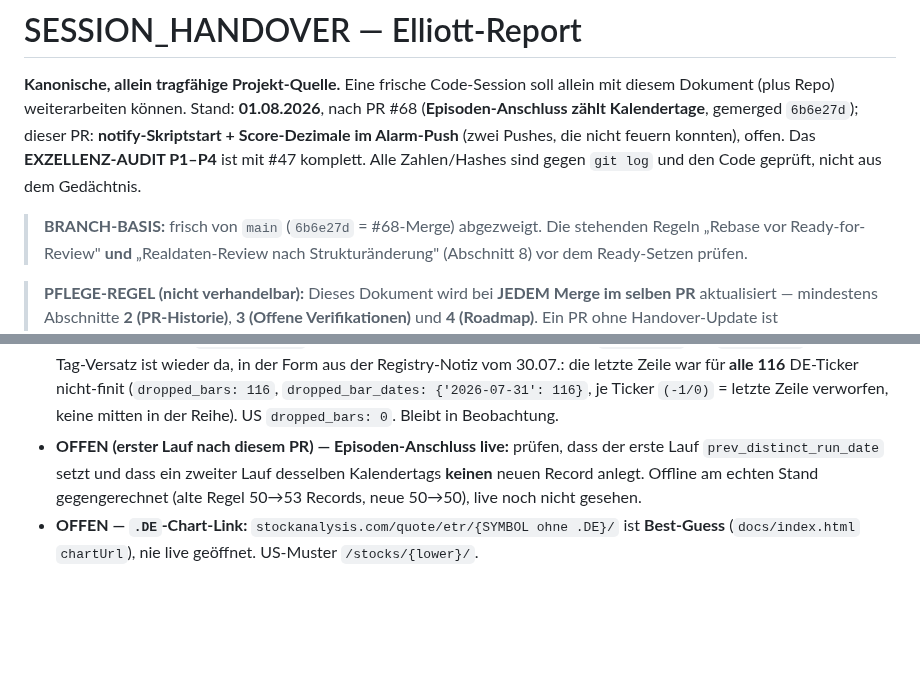
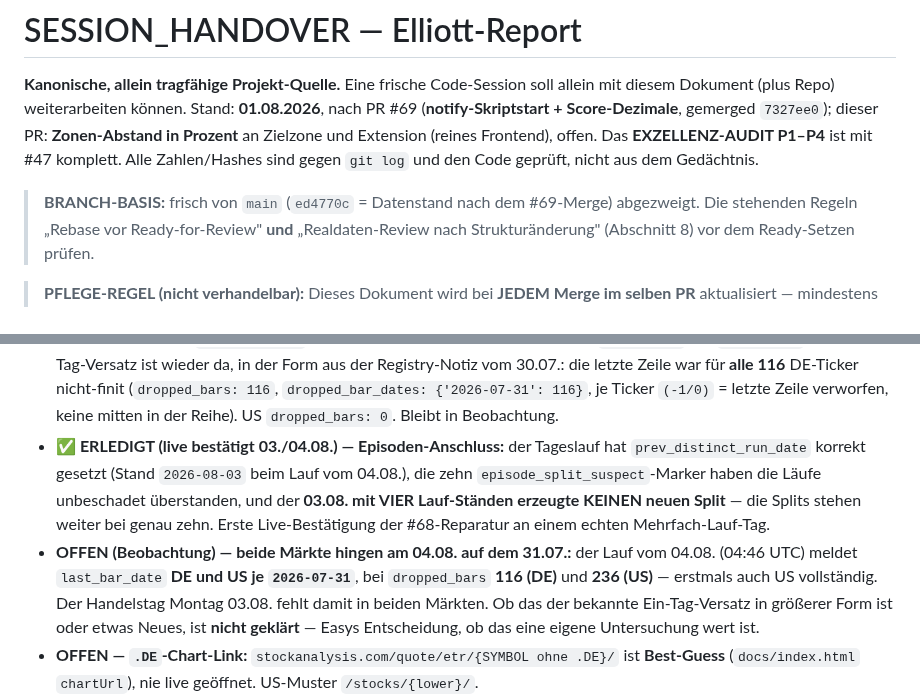
Before and after one commit to easywebb911/Elliott-Report, a Markdown page: SESSION_HANDOVER.md, 2 parts joined by grey strips. GitHub-like rendering; blank space fills up the shorter version.

Commit message:
docs: SESSION_HANDOVER — #69 geschlossen, Zonen-Abstand ergänzt
- Kopf auf den #69-Merge (7327ee0), Branch-Basis ed4770c
- #69-Zeile mit Feature-Hash bbca810 geschlossen
- neue PR-Zeile: Zonen-Abstand in Prozent
- Abschnitt 3: Episoden-Anschluss live bestätigt (03./04.08., vier
  Lauf-Staende ohne neuen Split); neuer offener Befund — beide Maerkte
  hingen am 04.08. auf dem 31.07., US erstmals mit 236 verworfenen Bars

Co-Authored-By: Claude Opus 5 <noreply@anthropic.com>
Claude-Session: https://claude.ai/code/session_0192cBS2QheRYNU9kA3Wvx95

```diff
--- a/SESSION_HANDOVER.md
+++ b/SESSION_HANDOVER.md
@@ -2,13 +2,13 @@
 
 **Kanonische, allein tragfähige Projekt-Quelle.** Eine frische Code-Session soll
 allein mit diesem Dokument (plus Repo) weiterarbeiten können. Stand: **01.08.2026**,
-nach PR #68 (**Episoden-Anschluss zählt Kalendertage**, gemerged `6b6e27d`);
-dieser PR: **notify-Skriptstart + Score-Dezimale im Alarm-Push** (zwei Pushes,
-die nicht feuern konnten), offen. Das **EXZELLENZ-AUDIT P1–P4** ist mit #47 komplett.
+nach PR #69 (**notify-Skriptstart + Score-Dezimale**, gemerged `7327ee0`);
+dieser PR: **Zonen-Abstand in Prozent** an Zielzone und Extension (reines
+Frontend), offen. Das **EXZELLENZ-AUDIT P1–P4** ist mit #47 komplett.
 Alle Zahlen/Hashes sind gegen `git log` und den Code geprüft, nicht aus dem
 Gedächtnis.
 
-> **BRANCH-BASIS:** frisch von `main` (`6b6e27d` = #68-Merge) abgezweigt.
+> **BRANCH-BASIS:** frisch von `main` (`ed4770c` = Datenstand nach dem #69-Merge) abgezweigt.
 > Die stehenden Regeln „Rebase vor Ready-for-Review" **und** „Realdaten-Review nach
 > Strukturänderung" (Abschnitt 8) vor dem Ready-Setzen prüfen.
 
@@ -139,7 +140,8 @@ Aus der Sandbox **nicht** verifizierbar (kein Yahoo/EDGAR/externer Host, CORS):
 - **OFFEN — Kurs-Abruf mit Löchern (Rot-Fall):** zweimal dispatcht (29.07. `bd2f63a`, 30.07. `c37a5dc`), **beide Male 33/33 Ticker ohne Lücken** → zu Recht grün, Artefakt hochgeladen, „Arbeitsbaum sauber". Der ROT-Fall ist damit live **noch nicht gesehen**, nur offline nachgestellt; er bleibt offen, bis ein echter Abruf einen Ticker in `ticker_mit_luecken` schreibt.
 - **BEFUND 30.07. (Registry-Notiz bestätigt, mit einer Präzisierung) — der Ein-Tag-Versatz hat ZWEI Wege:** der Dispatch um 07:04 UTC zeigte alle 17 US-Ticker auf `2026-07-29`, alle 16 `.DE`-Ticker auf `2026-07-28`. Dabei wurde **keine** Zeile verworfen — die 29.07.-Zeile für `.DE` war **gar nicht vorhanden**. Der Versatz entsteht also (a) über eine noch nicht endliche Tages-Zeile, die die Härtung verwirft (so am 29.07. um 03:55), **und** (b) über eine Zeile, die die Quelle für `.DE` später liefert. Die Registry-Notiz vom 30.07. beschreibt Wirkung und Folgen korrekt, ihr Ursachen-Satz nennt aber nur (a) — Ergänzung ist Easys Entscheidung, nicht still nachgetragen.
 - **OFFEN (laufend) — `last_bar_date` je Markt:** Stand 31.07. (Lauf 22:40Z): **DE `2026-07-30`**, **US `2026-07-31`** — der Ein-Tag-Versatz ist wieder da, in der Form aus der Registry-Notiz vom 30.07.: die letzte Zeile war für **alle 116** DE-Ticker nicht-finit (`dropped_bars: 116`, `dropped_bar_dates: {'2026-07-31': 116}`, je Ticker `(-1/0)` = letzte Zeile verworfen, keine mitten in der Reihe). US `dropped_bars: 0`. Bleibt in Beobachtung.
-- **OFFEN (erster Lauf nach diesem PR) — Episoden-Anschluss live:** prüfen, dass der erste Lauf `prev_distinct_run_date` setzt und dass ein zweiter Lauf desselben Kalendertags **keinen** neuen Record anlegt. Offline am echten Stand gegengerechnet (alte Regel 50→53 Records, neue 50→50), live noch nicht gesehen.
+- **✅ ERLEDIGT (live bestätigt 03./04.08.) — Episoden-Anschluss:** der Tageslauf hat `prev_distinct_run_date` korrekt gesetzt (Stand `2026-08-03` beim Lauf vom 04.08.), die zehn `episode_split_suspect`-Marker haben die Läufe unbeschadet überstanden, und der **03.08. mit VIER Lauf-Ständen erzeugte KEINEN neuen Split** — die Splits stehen weiter bei genau zehn. Erste Live-Bestätigung der #68-Reparatur an einem echten Mehrfach-Lauf-Tag.
+- **OFFEN (Beobachtung) — beide Märkte hingen am 04.08. auf dem 31.07.:** der Lauf vom 04.08. (04:46 UTC) meldet `last_bar_date` **DE und US je `2026-07-31`**, bei `dropped_bars` **116 (DE)** und **236 (US)** — erstmals auch US vollständig. Der Handelstag Montag 03.08. fehlt damit in beiden Märkten. Ob das der bekannte Ein-Tag-Versatz in größerer Form ist oder etwas Neues, ist **nicht geklärt** — Easys Entscheidung, ob das eine eigene Untersuchung wert ist.
 - **OFFEN — `.DE`-Chart-Link:** `stockanalysis.com/quote/etr/{SYMBOL ohne .DE}/`
   ist **Best-Guess** (`docs/index.html` `chartUrl`), nie live geöffnet. US-Muster
   `/stocks/{lower}/`.
```
Also changed, not shown: other parts of SESSION_HANDOVER.md (+2 -1 lines).
